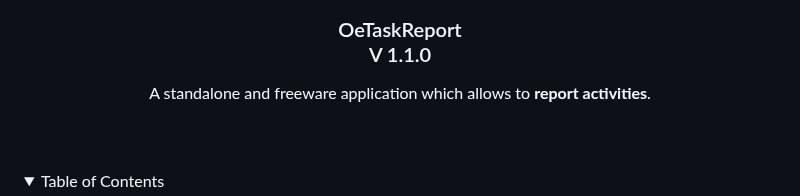
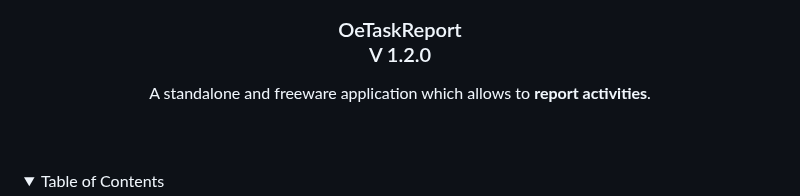
Before and after one commit to Ouestadam/OeTaskReport, a Markdown page: README.md, the part around the change. Drawn GitHub-style; folded sections open.

```diff
--- a/README.md
+++ b/README.md
@@ -14,7 +14,7 @@
   </a>
   <h3>OeTaskReport
   <br />
-  V 1.1.0</h3>
+  V 1.2.0</h3>
   <p>
   A standalone and freeware application which allows to <strong>report activities</strong>.
   </p>
```
